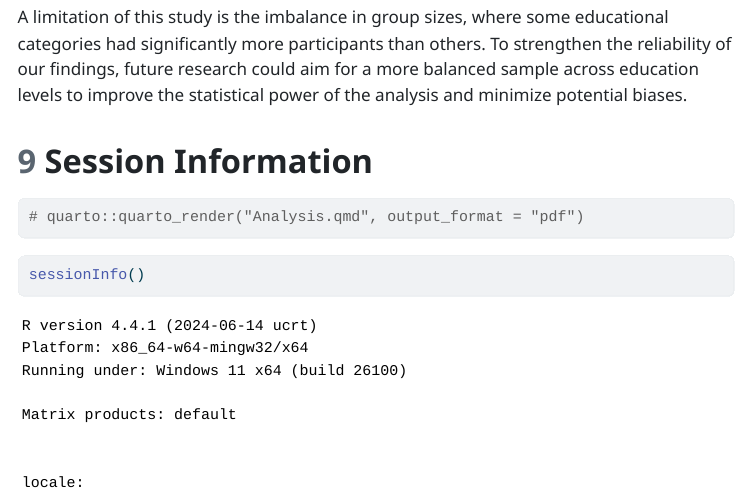
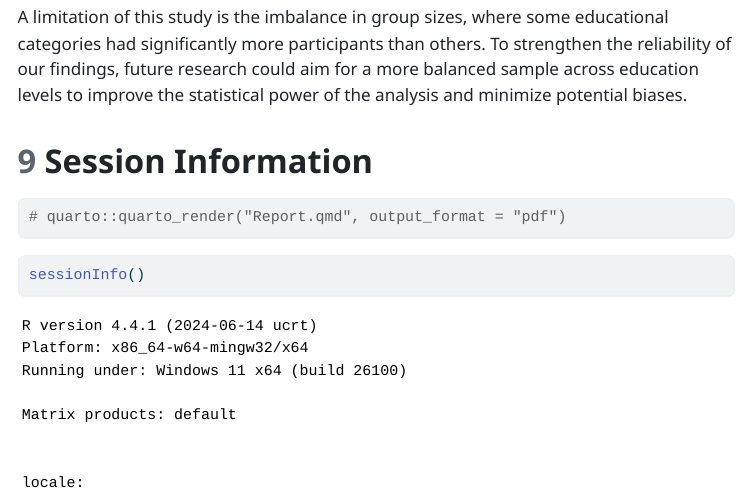
Before and after one commit to SMemic4/Diet-Labels-and-Lifestyle-A-NHANES-Analysis, a Quarto document (reports/Report.qmd): the page in a window 1100 px wide, from 13380 px down. The pictures show the output file reports/Report.html that the author committed with the source, opened offline; menus at the side of the page are left out.

Commit message:
PDF update

````diff
--- a/reports/Report.qmd
+++ b/reports/Report.qmd
@@ -1219,11 +1219,9 @@ A limitation of this study is the imbalance in group sizes, where some education
 # Session Information
 
 
-
-
 ```{r pdf}
 
-quarto::quarto_render("Analysis.qmd", output_format = "pdf")
+# quarto::quarto_render("Report.qmd", output_format = "pdf")
 
 ```
 
````
Also changed, not shown: reports/Report.html.
